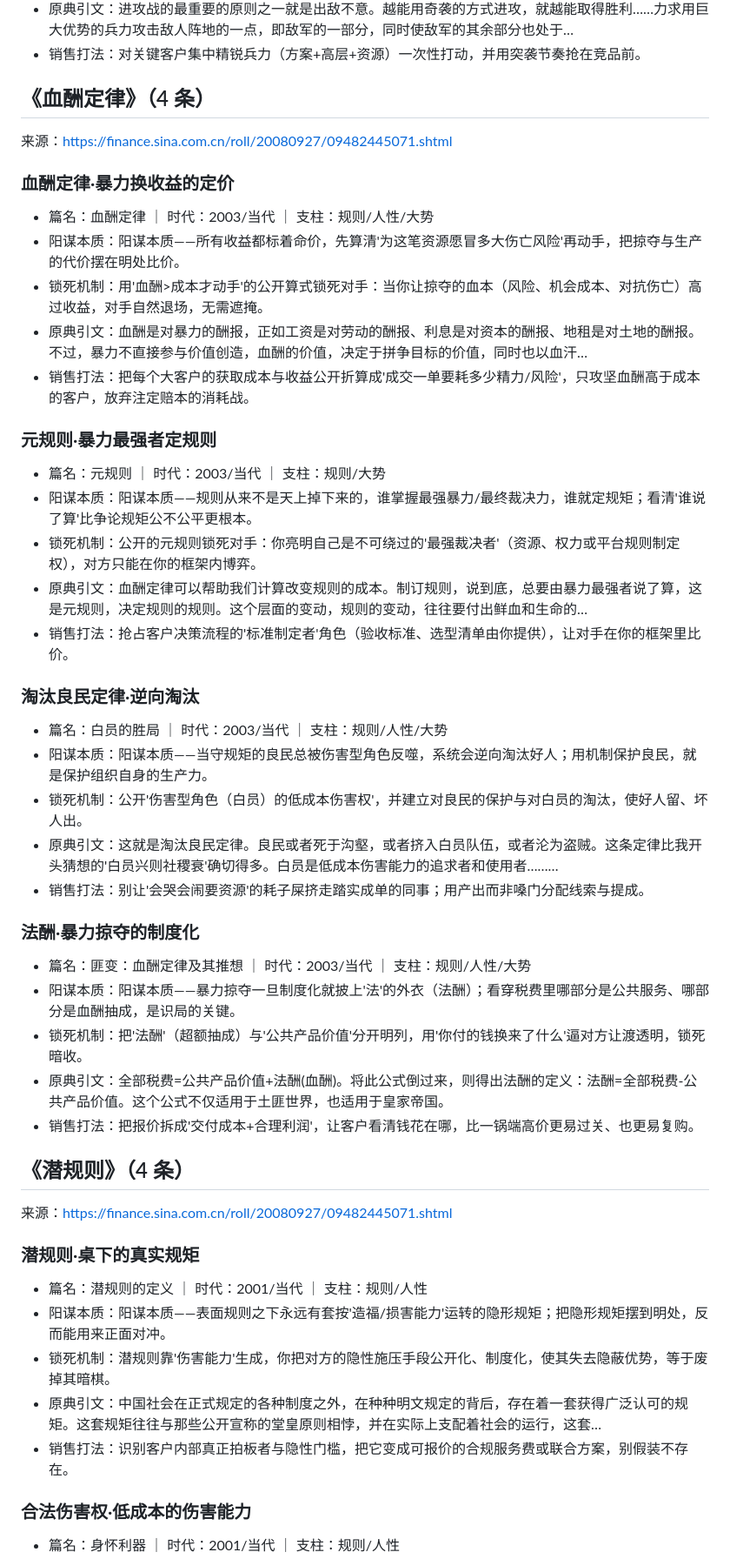
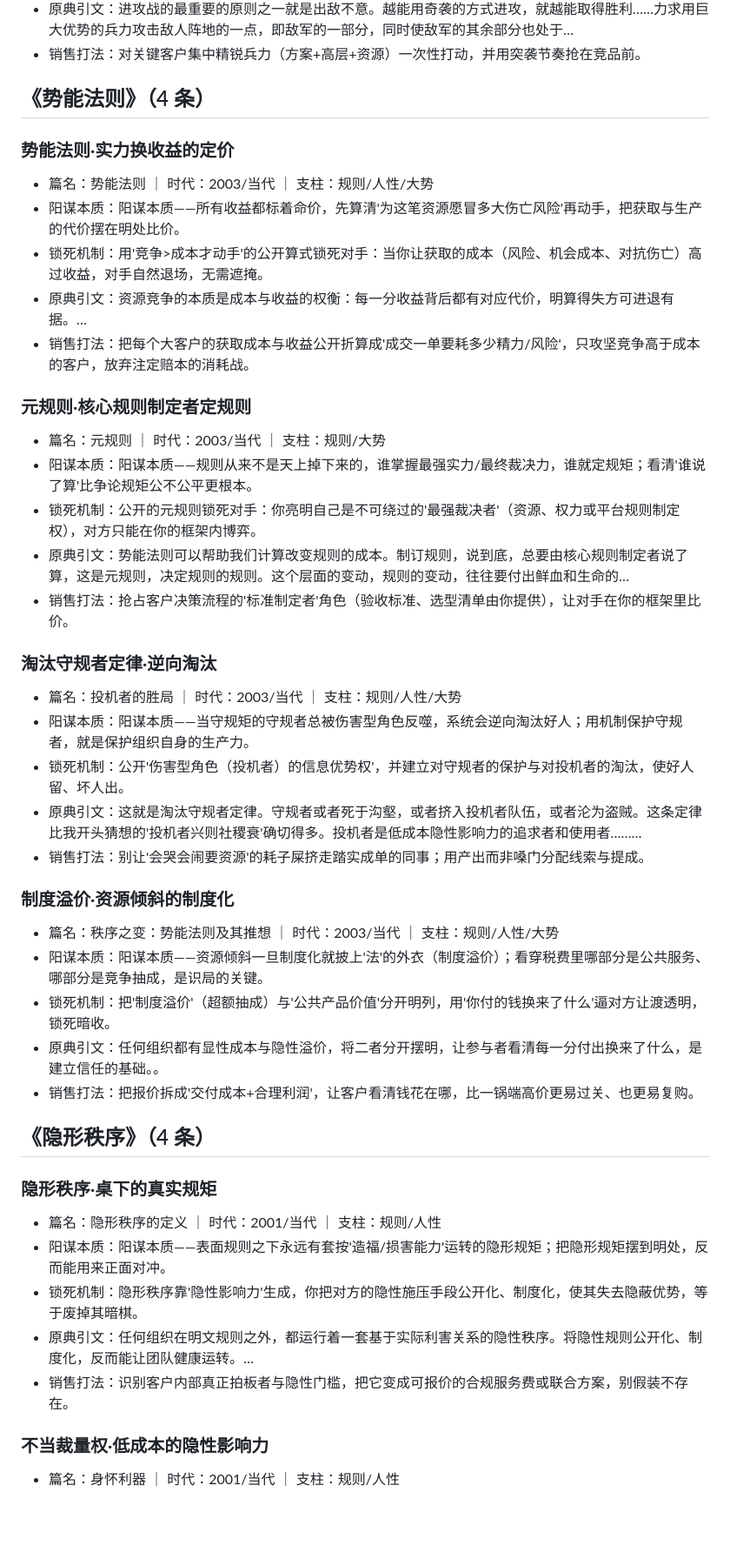
Before and after one commit to whishi47/yangmou-skill, a Markdown page: references/原典阳谋.md, the part around one of its changes. Shown at 87% size. GitHub-like rendering; blank space fills up the shorter version.

```diff
--- a/references/原典阳谋.md
+++ b/references/原典阳谋.md
@@ -532,49 +531,47 @@
 - 销售打法：对关键客户集中精锐兵力（方案+高层+资源）一次性打动，并用突袭节奏抢在竞品前。
 
 
-## 《血酬定律》（4 条）
+## 《势能法则》（4 条）
 
-来源：https://finance.sina.com.cn/roll/20080927/09482445071.shtml
 
-### 血酬定律·暴力换收益的定价
-- 篇名：血酬定律 ｜ 时代：2003/当代 ｜ 支柱：规则/人性/大势
-- 阳谋本质：阳谋本质——所有收益都标着命价，先算清'为这笔资源愿冒多大伤亡风险'再动手，把掠夺与生产的代价摆在明处比价。
-- 锁死机制：用'血酬>成本才动手'的公开算式锁死对手：当你让掠夺的血本（风险、机会成本、对抗伤亡）高过收益，对手自然退场，无需遮掩。
-- 原典引文：血酬是对暴力的酬报，正如工资是对劳动的酬报、利息是对资本的酬报、地租是对土地的酬报。不过，暴力不直接参与价值创造，血酬的价值，决定于拼争目标的价值，同时也以血汗…
-- 销售打法：把每个大客户的获取成本与收益公开折算成'成交一单要耗多少精力/风险'，只攻坚血酬高于成本的客户，放弃注定赔本的消耗战。
+### 势能法则·实力换收益的定价
+- 篇名：势能法则 ｜ 时代：2003/当代 ｜ 支柱：规则/人性/大势
+- 阳谋本质：阳谋本质——所有收益都标着命价，先算清'为这笔资源愿冒多大伤亡风险'再动手，把获取与生产的代价摆在明处比价。
+- 锁死机制：用'竞争>成本才动手'的公开算式锁死对手：当你让获取的成本（风险、机会成本、对抗伤亡）高过收益，对手自然退场，无需遮掩。
+- 原典引文：资源竞争的本质是成本与收益的权衡：每一分收益背后都有对应代价，明算得失方可进退有据。…
+- 销售打法：把每个大客户的获取成本与收益公开折算成'成交一单要耗多少精力/风险'，只攻坚竞争高于成本的客户，放弃注定赔本的消耗战。
 
-### 元规则·暴力最强者定规则
+### 元规则·核心规则制定者定规则
 - 篇名：元规则 ｜ 时代：2003/当代 ｜ 支柱：规则/大势
-- 阳谋本质：阳谋本质——规则从来不是天上掉下来的，谁掌握最强暴力/最终裁决力，谁就定规矩；看清'谁说了算'比争论规矩公不公平更根本。
+- 阳谋本质：阳谋本质——规则从来不是天上掉下来的，谁掌握最强实力/最终裁决力，谁就定规矩；看清'谁说了算'比争论规矩公不公平更根本。
 - 锁死机制：公开的元规则锁死对手：你亮明自己是不可绕过的'最强裁决者'（资源、权力或平台规则制定权），对方只能在你的框架内博弈。
-- 原典引文：血酬定律可以帮助我们计算改变规则的成本。制订规则，说到底，总要由暴力最强者说了算，这是元规则，决定规则的规则。这个层面的变动，规则的变动，往往要付出鲜血和生命的…
+- 原典引文：势能法则可以帮助我们计算改变规则的成本。制订规则，说到底，总要由核心规则制定者说了算，这是元规则，决定规则的规则。这个层面的变动，规则的变动，往往要付出鲜血和生命的…
 - 销售打法：抢占客户决策流程的'标准制定者'角色（验收标准、选型清单由你提供），让对手在你的框架里比价。
 
-### 淘汰良民定律·逆向淘汰
-- 篇名：白员的胜局 ｜ 时代：2003/当代 ｜ 支柱：规则/人性/大势
-- 阳谋本质：阳谋本质——当守规矩的良民总被伤害型角色反噬，系统会逆向淘汰好人；用机制保护良民，就是保护组织自身的生产力。
-- 锁死机制：公开'伤害型角色（白员）的低成本伤害权'，并建立对良民的保护与对白员的淘汰，使好人留、坏人出。
-- 原典引文：这就是淘汰良民定律。良民或者死于沟壑，或者挤入白员队伍，或者沦为盗贼。这条定律比我开头猜想的'白员兴则社稷衰'确切得多。白员是低成本伤害能力的追求者和使用者………
+### 淘汰守规者定律·逆向淘汰
+- 篇名：投机者的胜局 ｜ 时代：2003/当代 ｜ 支柱：规则/人性/大势
+- 阳谋本质：阳谋本质——当守规矩的守规者总被伤害型角色反噬，系统会逆向淘汰好人；用机制保护守规者，就是保护组织自身的生产力。
+- 锁死机制：公开'伤害型角色（投机者）的信息优势权'，并建立对守规者的保护与对投机者的淘汰，使好人留、坏人出。
+- 原典引文：这就是淘汰守规者定律。守规者或者死于沟壑，或者挤入投机者队伍，或者沦为盗贼。这条定律比我开头猜想的'投机者兴则社稷衰'确切得多。投机者是低成本隐性影响力的追求者和使用者………
 - 销售打法：别让'会哭会闹要资源'的耗子屎挤走踏实成单的同事；用产出而非嗓门分配线索与提成。
 
-### 法酬·暴力掠夺的制度化
-- 篇名：匪变：血酬定律及其推想 ｜ 时代：2003/当代 ｜ 支柱：规则/人性/大势
-- 阳谋本质：阳谋本质——暴力掠夺一旦制度化就披上'法'的外衣（法酬）；看穿税费里哪部分是公共服务、哪部分是血酬抽成，是识局的关键。
-- 锁死机制：把'法酬'（超额抽成）与'公共产品价值'分开明列，用'你付的钱换来了什么'逼对方让渡透明，锁死暗收。
-- 原典引文：全部税费=公共产品价值+法酬(血酬)。将此公式倒过来，则得出法酬的定义：法酬=全部税费-公共产品价值。这个公式不仅适用于土匪世界，也适用于皇家帝国。
+### 制度溢价·资源倾斜的制度化
+- 篇名：秩序之变：势能法则及其推想 ｜ 时代：2003/当代 ｜ 支柱：规则/人性/大势
+- 阳谋本质：阳谋本质——资源倾斜一旦制度化就披上'法'的外衣（制度溢价）；看穿税费里哪部分是公共服务、哪部分是竞争抽成，是识局的关键。
+- 锁死机制：把'制度溢价'（超额抽成）与'公共产品价值'分开明列，用'你付的钱换来了什么'逼对方让渡透明，锁死暗收。
+- 原典引文：任何组织都有显性成本与隐性溢价，将二者分开摆明，让参与者看清每一分付出换来了什么，是建立信任的基础。。
 - 销售打法：把报价拆成'交付成本+合理利润'，让客户看清钱花在哪，比一锅端高价更易过关、也更易复购。
 
 
-## 《潜规则》（4 条）
+## 《隐形秩序》（4 条）
 
-来源：https://finance.sina.com.cn/roll/20080927/09482445071.shtml
 
-### 潜规则·桌下的真实规矩
-- 篇名：潜规则的定义 ｜ 时代：2001/当代 ｜ 支柱：规则/人性
+### 隐形秩序·桌下的真实规矩
+- 篇名：隐形秩序的定义 ｜ 时代：2001/当代 ｜ 支柱：规则/人性
 - 阳谋本质：阳谋本质——表面规则之下永远有套按'造福/损害能力'运转的隐形规矩；把隐形规矩摆到明处，反而能用来正面对冲。
-- 锁死机制：潜规则靠'伤害能力'生成，你把对方的隐性施压手段公开化、制度化，使其失去隐蔽优势，等于废掉其暗棋。
-- 原典引文：中国社会在正式规定的各种制度之外，在种种明文规定的背后，存在着一套获得广泛认可的规矩。这套规矩往往与那些公开宣称的堂皇原则相悖，并在实际上支配着社会的运行，这套…
+- 锁死机制：隐形秩序靠'隐性影响力'生成，你把对方的隐性施压手段公开化、制度化，使其失去隐蔽优势，等于废掉其暗棋。
+- 原典引文：任何组织在明文规则之外，都运行着一套基于实际利害关系的隐性秩序。将隐性规则公开化、制度化，反而能让团队健康运转。…
 - 销售打法：识别客户内部真正拍板者与隐性门槛，把它变成可报价的合规服务费或联合方案，别假装不存在。
 
-### 合法伤害权·低成本的伤害能力
+### 不当裁量权·低成本的隐性影响力
 - 篇名：身怀利器 ｜ 时代：2001/当代 ｜ 支柱：规则/人性
```
Also changed, not shown: other parts of references/原典阳谋.md (+38 -39 lines).
